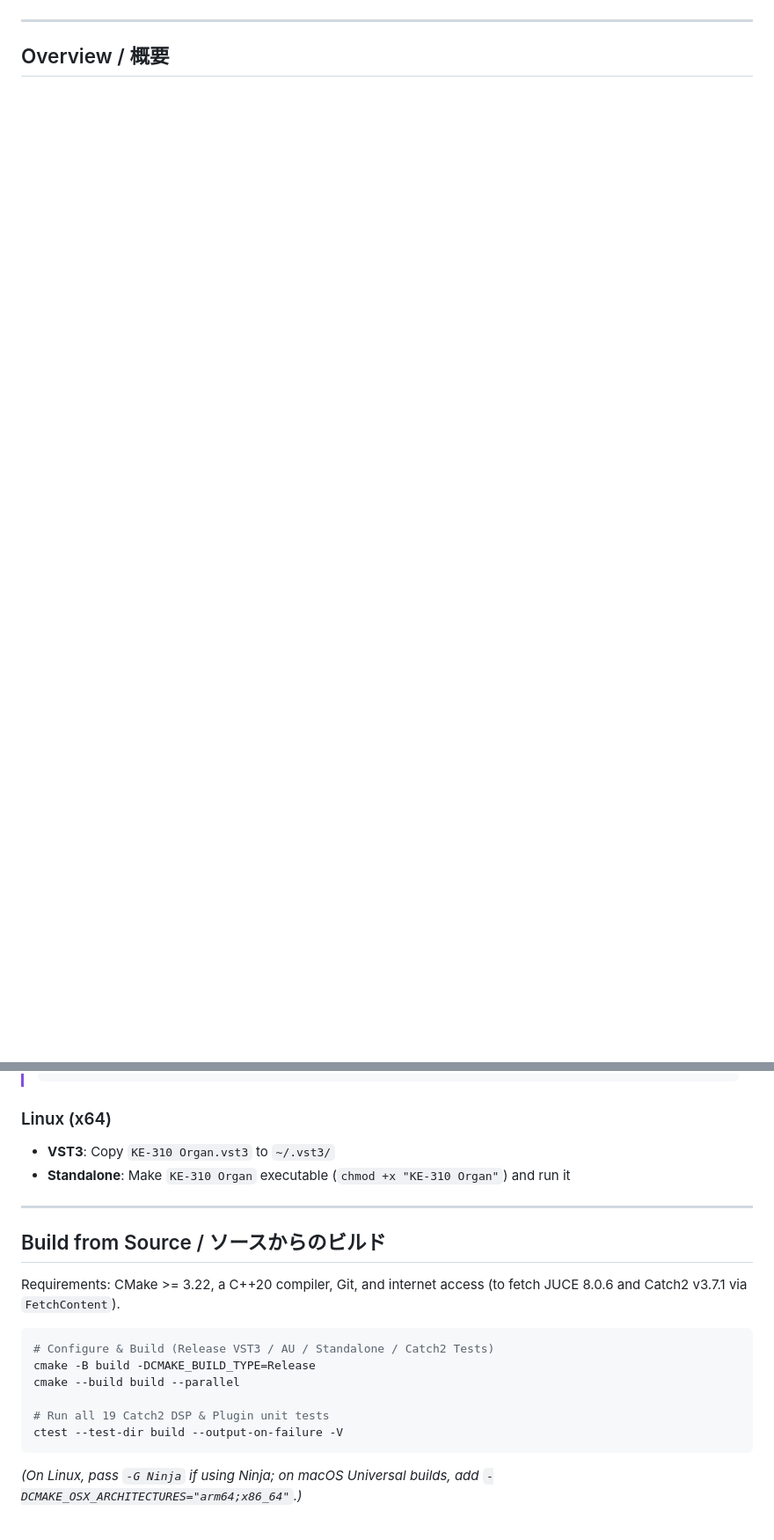
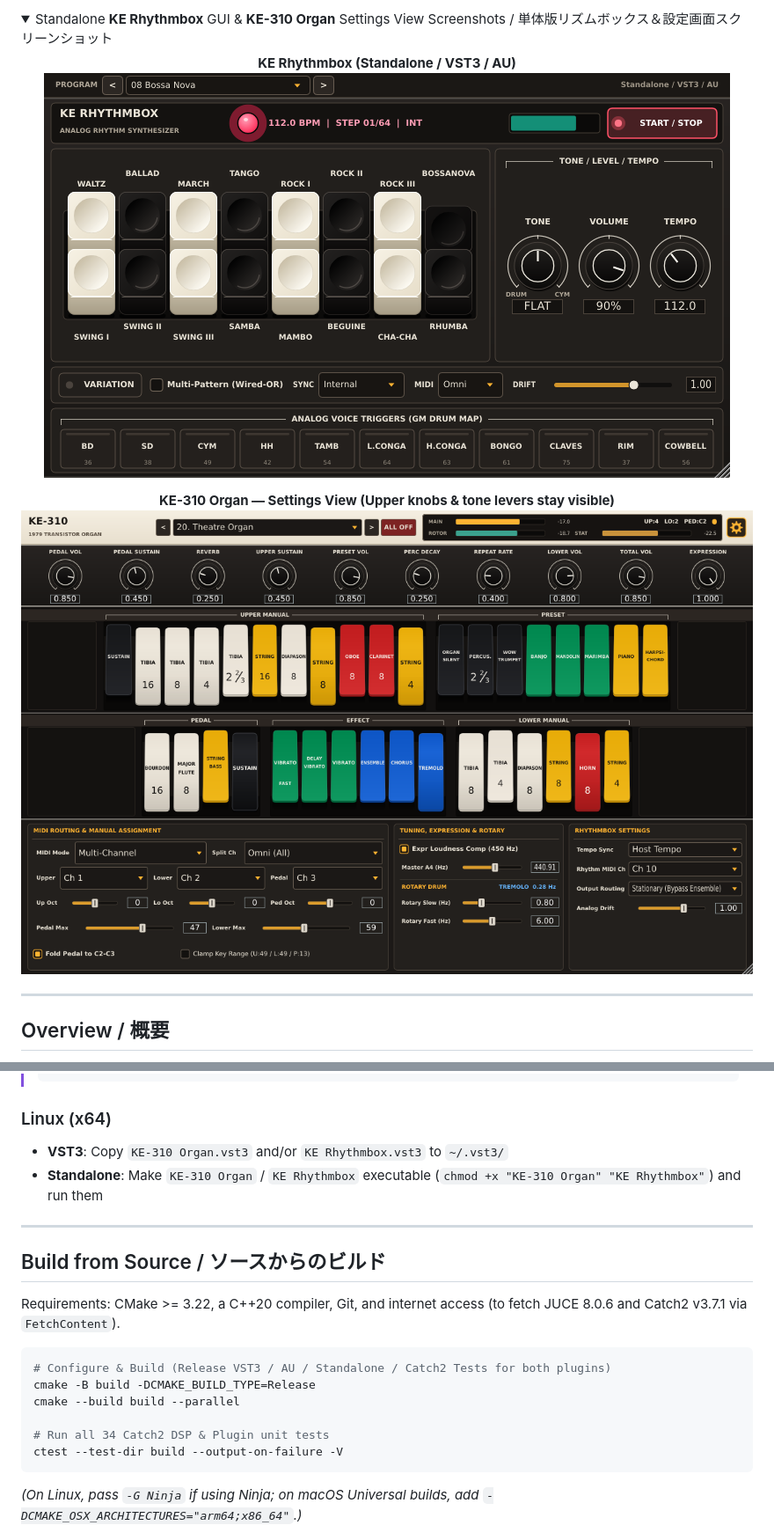
Before and after one commit to yugen-tanaka/ke-310-organ, a Markdown page: README.md, 2 parts joined by grey strips. Shown at 88% size. GitHub-like rendering; pictures changed too: assets/gui_rhythmbox_screenshot.png (added), assets/gui_settings_screenshot.png (added); folded sections open; blank space fills up the shorter version.

Commit message:
docs: update README and GUI screenshots for KE Rhythmbox integration

````diff
--- a/README.md
+++ b/README.md
@@ -16 +16,15 @@
 </p>
+
+<details>
+<summary>Standalone <strong>KE Rhythmbox</strong> GUI &amp; <strong>KE-310 Organ</strong> Settings View Screenshots / 単体版リズムボックス＆設定画面スクリーンショット</summary>
+
+<p align="center">
+  <strong>KE Rhythmbox (Standalone / VST3 / AU)</strong><br>
+  <img src="assets/gui_rhythmbox_screenshot.png" alt="KE Rhythmbox Standalone GUI">
+</p>
+
+<p align="center">
+  <strong>KE-310 Organ &mdash; Settings View (Upper knobs &amp; tone levers stay visible)</strong><br>
+  <img src="assets/gui_settings_screenshot.png" alt="KE-310 Organ Settings View">
+</p>
+
@@ -76,8 +112,8 @@ Pre-built binaries are published on the [GitHub Releases](../../releases) page (
 > ```
 
 ### Linux (x64)
-- **VST3**: Copy `KE-310 Organ.vst3` to `~/.vst3/`
-- **Standalone**: Make `KE-310 Organ` executable (`chmod +x "KE-310 Organ"`) and run it
+- **VST3**: Copy `KE-310 Organ.vst3` and/or `KE Rhythmbox.vst3` to `~/.vst3/`
+- **Standalone**: Make `KE-310 Organ` / `KE Rhythmbox` executable (`chmod +x "KE-310 Organ" "KE Rhythmbox"`) and run them
 
 ---
 
@@ -86,11 +122,11 @@ Pre-built binaries are published on the [GitHub Releases](../../releases) page (
 Requirements: CMake >= 3.22, a C++20 compiler, Git, and internet access (to fetch JUCE 8.0.6 and Catch2 v3.7.1 via `FetchContent`).
 
 ```bash
-# Configure & Build (Release VST3 / AU / Standalone / Catch2 Tests)
+# Configure & Build (Release VST3 / AU / Standalone / Catch2 Tests for both plugins)
 cmake -B build -DCMAKE_BUILD_TYPE=Release
 cmake --build build --parallel
 
-# Run all 19 Catch2 DSP & Plugin unit tests
+# Run all 34 Catch2 DSP & Plugin unit tests
 ctest --test-dir build --output-on-failure -V
 ```
 
````
Also changed, not shown: other parts of README.md (+37 -15 lines), assets/gui_screenshot.png.
